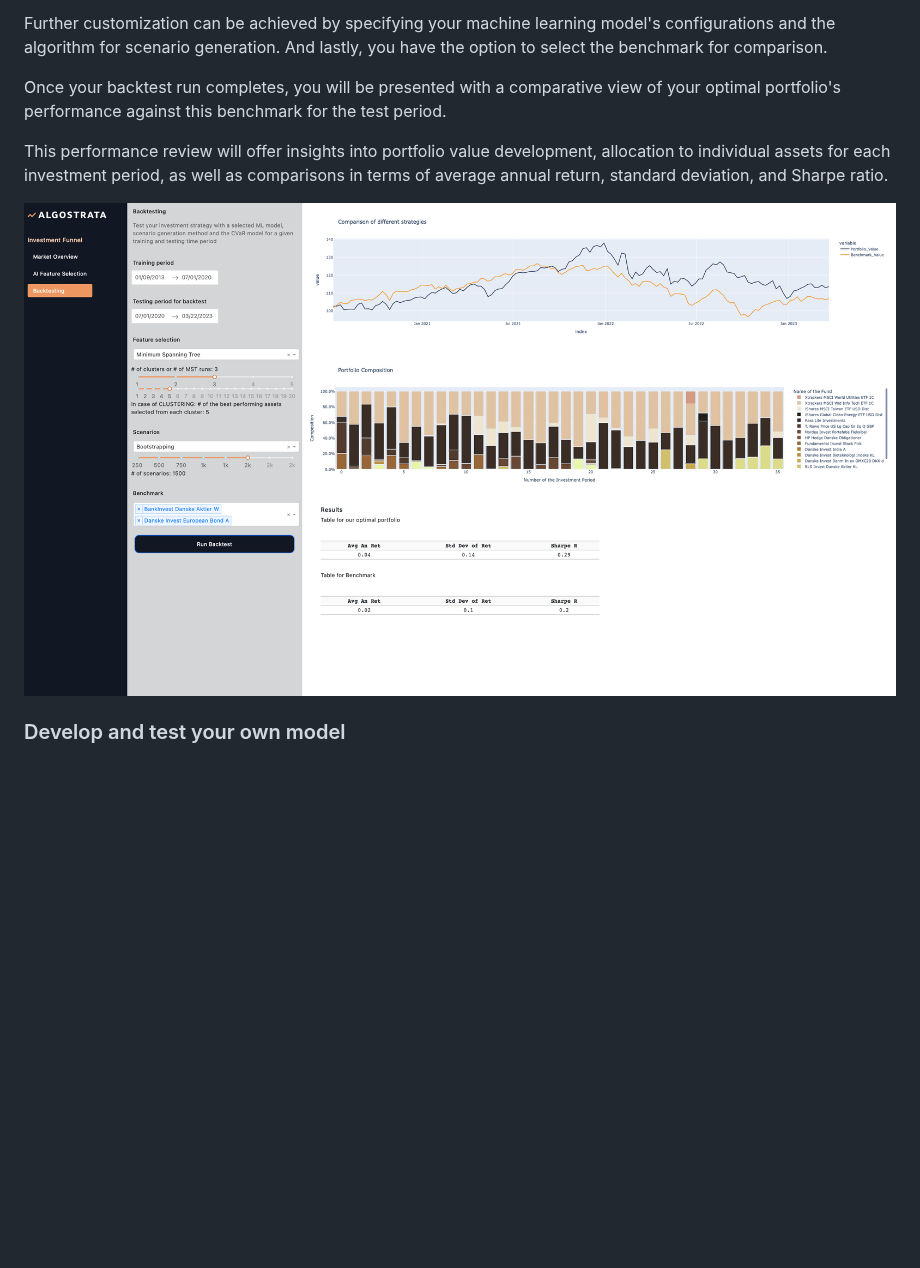
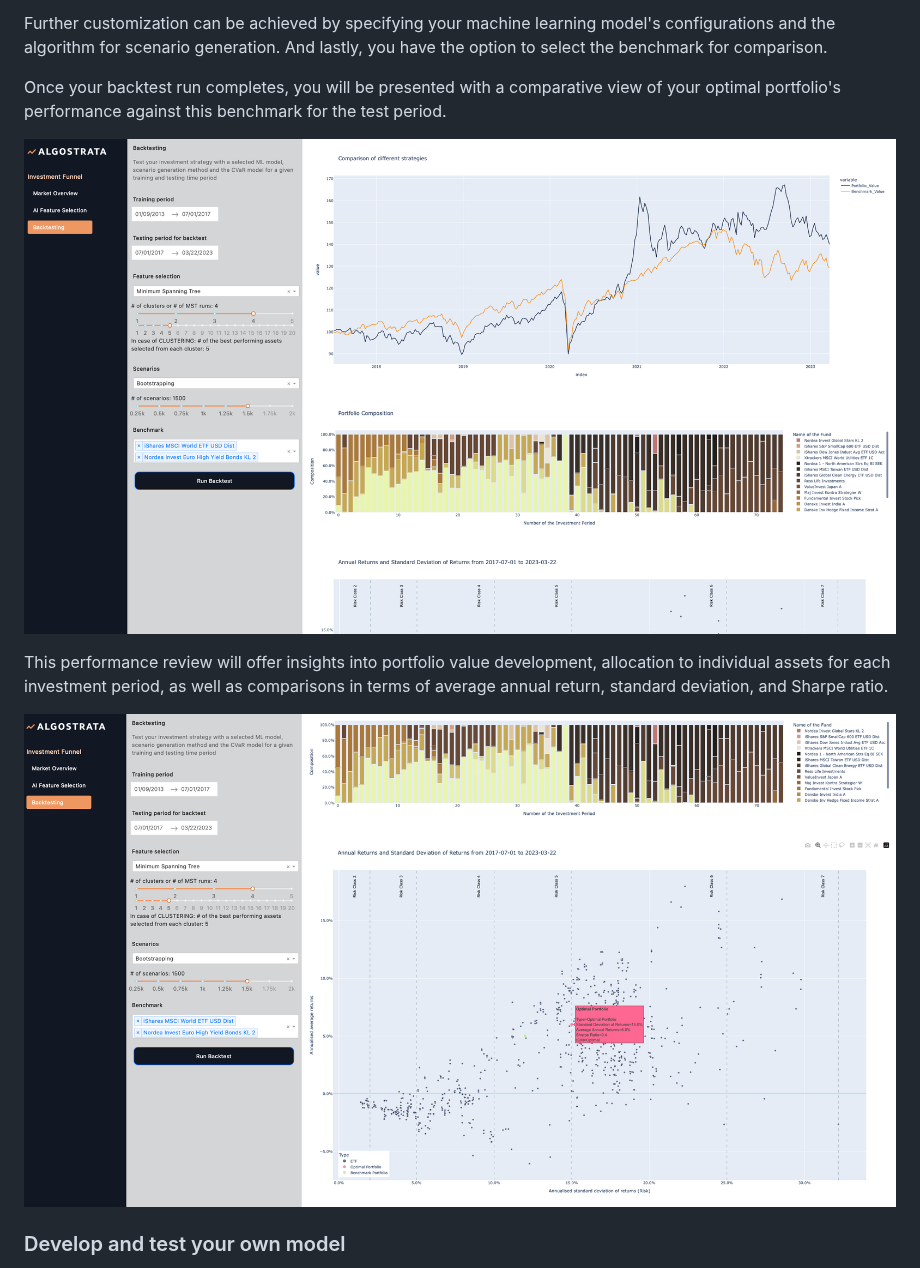
Before and after one commit to VanekPetr/investment-funnel, a Markdown page: README.md, the part around the change. Drawn GitHub-style; pictures changed too: assets/backtesting.png (deleted), assets/backtesting1.png (added), assets/backtesting2.png (added); blank space fills up the shorter version.

```diff
--- a/README.md
+++ b/README.md
@@ -116,13 +116,17 @@ for scenario generation. And lastly, you have the option to select the benchmark
 
 Once your backtest run completes, you will be presented with a comparative view of your optimal portfolio's performance
 against this benchmark for the test period.
+<p>
+  <img width="100%" src="assets/backtesting1.png"></a>
+</p>
 
 This performance review will offer insights into portfolio value development, allocation to individual assets for
 each investment period, as well as comparisons in terms of average annual return, standard deviation, and Sharpe ratio.
 
 <p>
-  <img width="100%" src="assets/backtesting.png"></a>
+  <img width="100%" src="assets/backtesting2.png"></a>
 </p>
+
 
 ### Develop and test your own model
 Lastly, you have the option to develop your own optimization and machine learning models for portfolio allocation or
```
Also changed, not shown: 2 other files.
